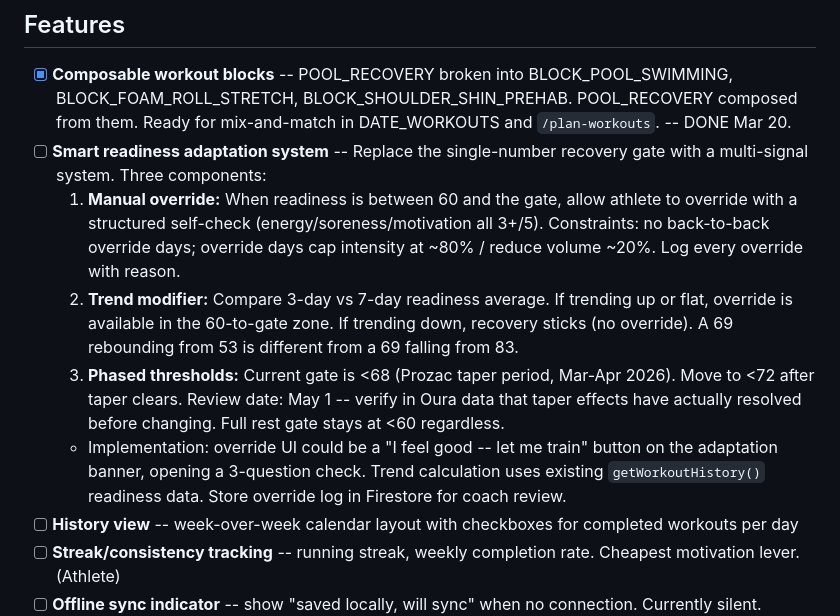
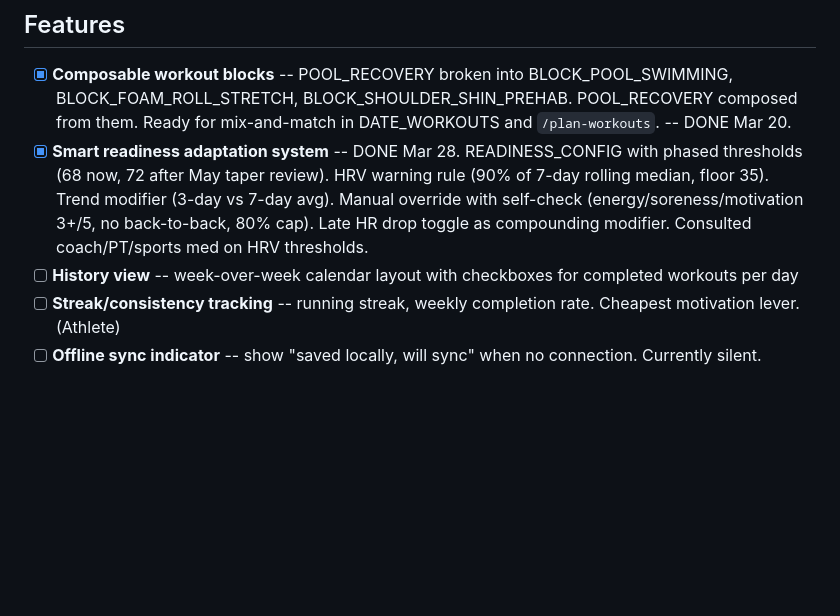
Before and after one commit to sophierandolph/training-tracker, a Markdown page: app-feature-backlog.md, the part around the change. GitHub-like rendering; blank space fills up the shorter version.

Commit message:
Mark smart readiness adaptation system as done in backlog
Co-Authored-By: Claude Opus 4.6 (1M context) <noreply@anthropic.com>

```diff
--- a/app-feature-backlog.md
+++ b/app-feature-backlog.md
@@ -24,11 +24,7 @@ Collected from sessions through Mar 20, 2026. Includes holistic review from 7 ag
 ## Features
 
 - [x] **Composable workout blocks** -- POOL_RECOVERY broken into BLOCK_POOL_SWIMMING, BLOCK_FOAM_ROLL_STRETCH, BLOCK_SHOULDER_SHIN_PREHAB. POOL_RECOVERY composed from them. Ready for mix-and-match in DATE_WORKOUTS and `/plan-workouts`. -- DONE Mar 20.
-- [ ] **Smart readiness adaptation system** -- Replace the single-number recovery gate with a multi-signal system. Three components:
-  1. **Manual override:** When readiness is between 60 and the gate, allow athlete to override with a structured self-check (energy/soreness/motivation all 3+/5). Constraints: no back-to-back override days; override days cap intensity at ~80% / reduce volume ~20%. Log every override with reason.
-  2. **Trend modifier:** Compare 3-day vs 7-day readiness average. If trending up or flat, override is available in the 60-to-gate zone. If trending down, recovery sticks (no override). A 69 rebounding from 53 is different from a 69 falling from 83.
-  3. **Phased thresholds:** Current gate is <68 (Prozac taper period, Mar-Apr 2026). Move to <72 after taper clears. Review date: May 1 -- verify in Oura data that taper effects have actually resolved before changing. Full rest gate stays at <60 regardless.
-  - Implementation: override UI could be a "I feel good -- let me train" button on the adaptation banner, opening a 3-question check. Trend calculation uses existing `getWorkoutHistory()` readiness data. Store override log in Firestore for coach review.
+- [x] **Smart readiness adaptation system** -- DONE Mar 28. READINESS_CONFIG with phased thresholds (68 now, 72 after May taper review). HRV warning rule (90% of 7-day rolling median, floor 35). Trend modifier (3-day vs 7-day avg). Manual override with self-check (energy/soreness/motivation 3+/5, no back-to-back, 80% cap). Late HR drop toggle as compounding modifier. Consulted coach/PT/sports med on HRV thresholds.
 - [ ] **History view** -- week-over-week calendar layout with checkboxes for completed workouts per day
 - [ ] **Streak/consistency tracking** -- running streak, weekly completion rate. Cheapest motivation lever. (Athlete)
 - [ ] **Offline sync indicator** -- show "saved locally, will sync" when no connection. Currently silent. (Athlete, Backend)
```
